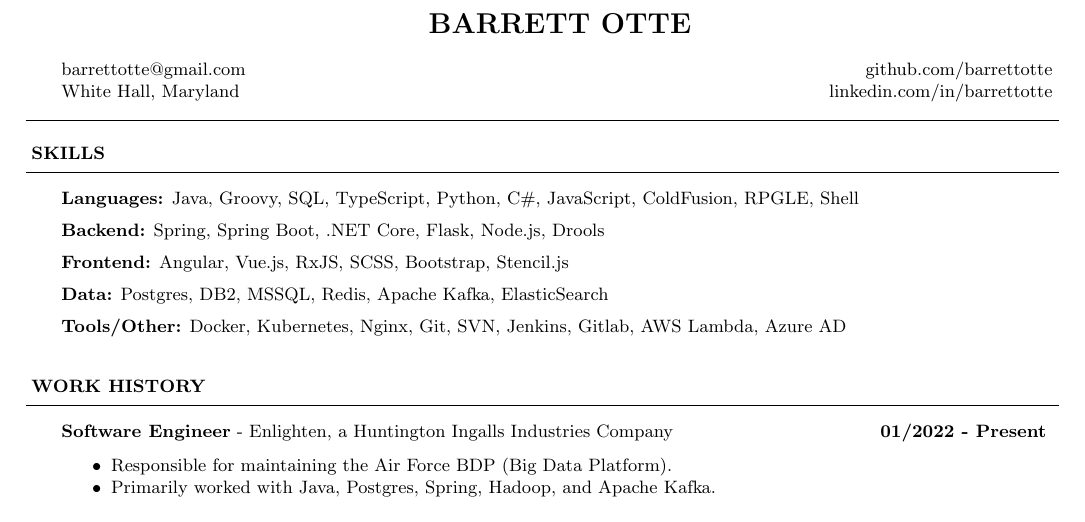
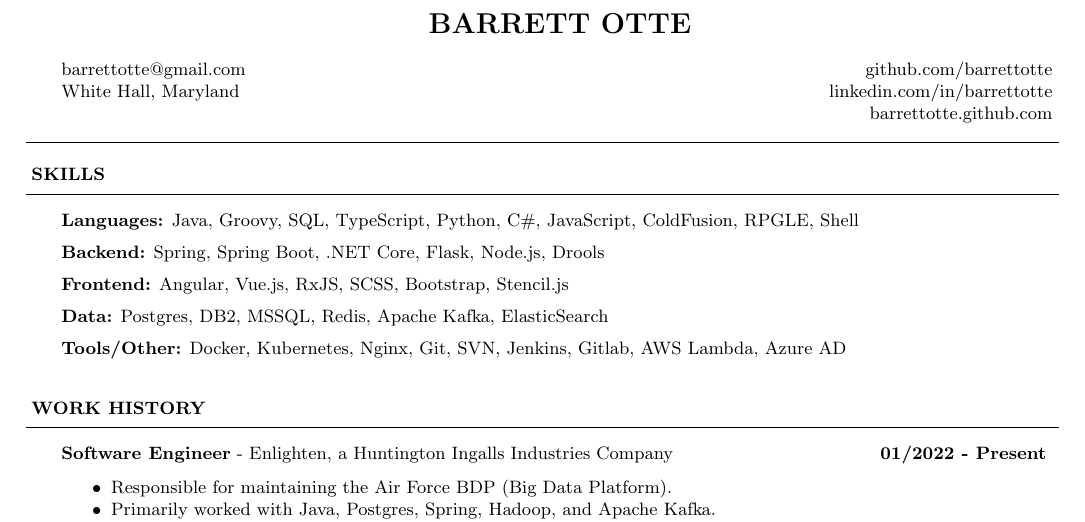
Before and after one commit to barrettotte/resume, a LaTeX CV (barrettotte-resume.tex): part of the page, cut so that both start at the same text. Compiled offline with pdfLaTeX.

Commit message:
add personal site

```diff
--- a/barrettotte-resume.tex
+++ b/barrettotte-resume.tex
@@ -30,12 +30,13 @@
 	\vspace*{3pt} \textbf{#1} - \small{\href{#2}{#2}}
 }
 
-\newcommand{\contact}[5]{
+\newcommand{\contact}[6]{
 	\begin{center}
 		{\Large \textbf \scshape \bfseries{#1}}
 	\end{center}
 	\small{#2} \hfill \small{#3} \break
 	\small{#4} \hfill \small{#5} \break
+	\hspace*{20pt} \hfill \small {#6} \break
 	\vspace*{-6pt}
 	\lineunder
 	\vspace*{-6pt}
@@ -69,6 +70,7 @@
 		{github.com/barrettotte}
 		{White Hall, Maryland}
 		{linkedin.com/in/barrettotte}
+		{barrettotte.github.com}
 
 	\resumeheader{SKILLS}
 		\textbf{Languages:}
```
Also changed, not shown: barrettotte-resume.pdf.
